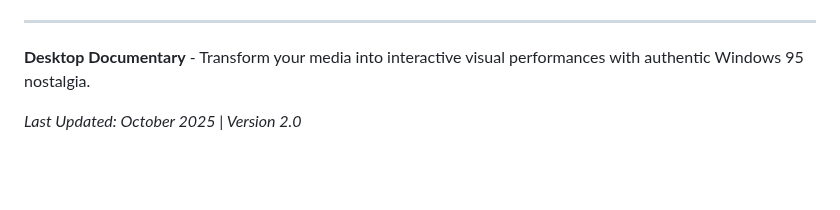
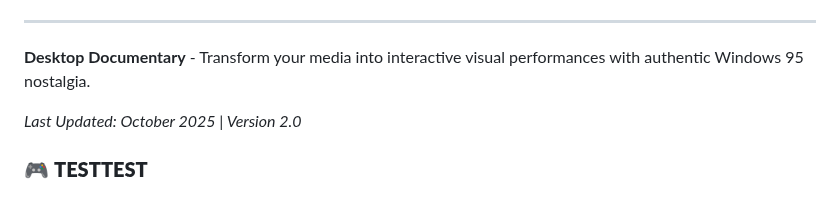
Before and after one commit to mervemepa/screen_walk_interface, a Markdown page: README.md, the part around the change. Drawn GitHub-style; blank space fills up the shorter version.

```diff
--- a/README.md
+++ b/README.md
@@ -382,3 +382,5 @@ Desktop Documentary/
 **Desktop Documentary** - Transform your media into interactive visual performances with authentic Windows 95 nostalgia.
 
 _Last Updated: October 2025 | Version 2.0_
+
+### 🎮 **TESTTEST**
```
